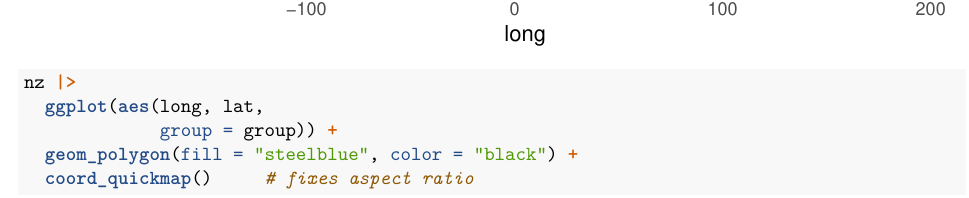
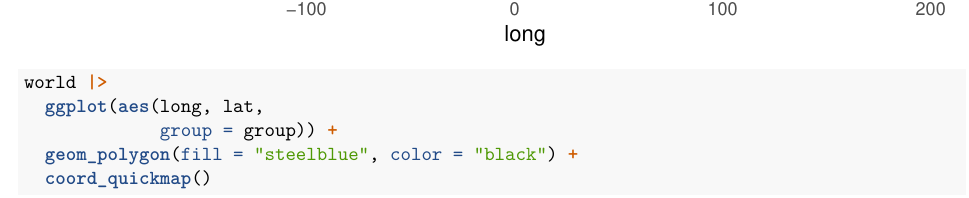
Before and after one commit to anddomen/ST537_Group_work, an R Markdown document (Code/Week2-More_ggplot.Rmd): part of page 4 of 10, cut so that both start at the same text. Rendered offline with R 4.5, knitr and Pandoc, then LaTeX, with nearby package versions.

Commit message:
Updated object names

```diff
--- a/Code/Week2-More_ggplot.Rmd
+++ b/Code/Week2-More_ggplot.Rmd
@@ -60,11 +60,11 @@ nz |>
              group = group)) +
   geom_polygon(fill = "steelblue", color = "black")
 
-nz |>
+world |>
   ggplot(aes(long, lat,
              group = group)) +
   geom_polygon(fill = "steelblue", color = "black") +
-  coord_quickmap()     # fixes aspect ratio
+  coord_quickmap()
 
 # pie graph
 bar <- diamonds |>
```
Also changed, not shown: Code/Week2-More_ggplot.Rmd (4 more changed lines).
